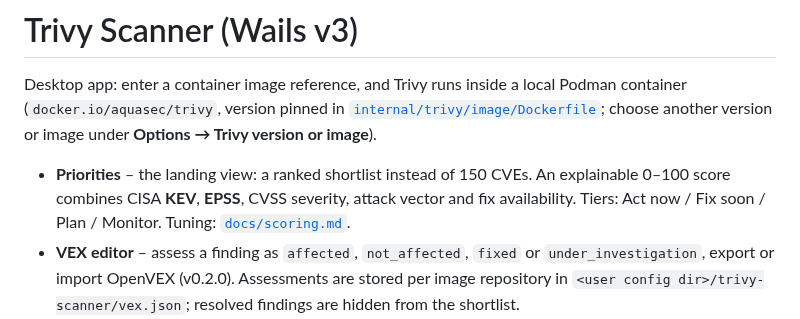
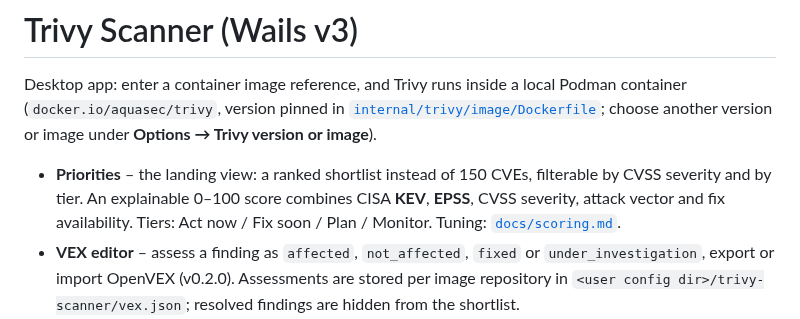
Before and after one commit to cthtrifork/trivy-dashboard-wail3, a Markdown page: README.md, the part around the change. Drawn GitHub-style.

```diff
--- a/README.md
+++ b/README.md
@@ -3,7 +3,7 @@
 Desktop app: enter a container image reference, and Trivy runs inside a local
 Podman container (`docker.io/aquasec/trivy`, version pinned in [`internal/trivy/image/Dockerfile`](internal/trivy/image/Dockerfile); choose another version or image under **Options → Trivy version or image**).
 
-- **Priorities** – the landing view: a ranked shortlist instead of 150 CVEs. An explainable 0–100 score combines CISA **KEV**, **EPSS**, CVSS severity, attack vector and fix availability. Tiers: Act now / Fix soon / Plan / Monitor. Tuning: [`docs/scoring.md`](docs/scoring.md).
+- **Priorities** – the landing view: a ranked shortlist instead of 150 CVEs, filterable by CVSS severity and by tier. An explainable 0–100 score combines CISA **KEV**, **EPSS**, CVSS severity, attack vector and fix availability. Tiers: Act now / Fix soon / Plan / Monitor. Tuning: [`docs/scoring.md`](docs/scoring.md).
 - **VEX editor** – assess a finding as `affected`, `not_affected`, `fixed` or `under_investigation`, export or import OpenVEX (v0.2.0). Assessments are stored per image repository in `<user config dir>/trivy-scanner/vex.json`; resolved findings are hidden from the shortlist.
 - **Compare** – scan two tags or digests and diff them: severity deltas, vulnerabilities added / removed / unchanged, and package changes.
 - **Vulnerabilities** – severity cards, search, sortable table, details.
```
Also changed, not shown: docs/architecture.md (+1 -1 lines), docs/ux-design-sheet.md (+20 -11 lines), docs/screenshots/01-priorities.png, docs/screenshots/02-priorities-vex-editor.png, docs/screenshots/03-priorities-export-openvex.png, 3 other files.
